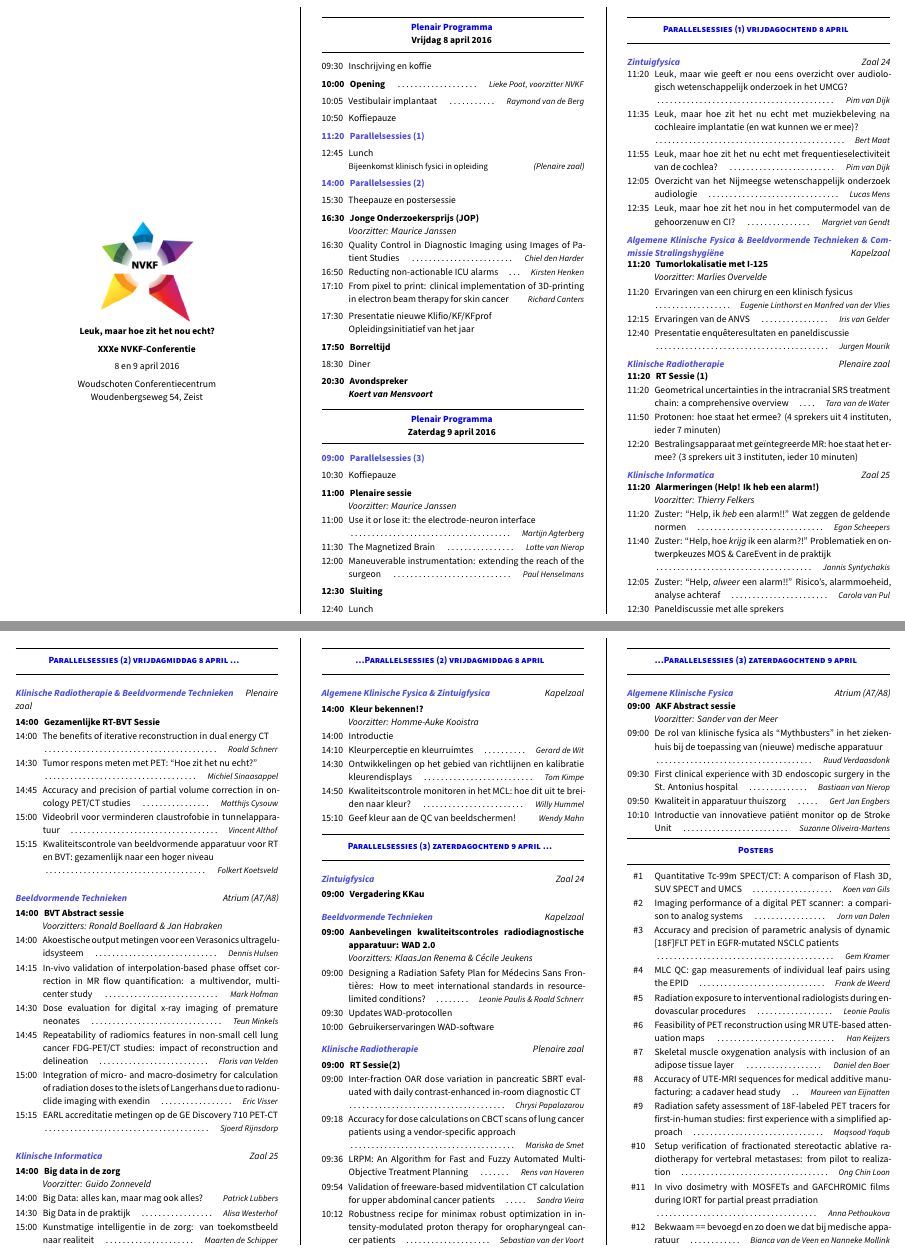
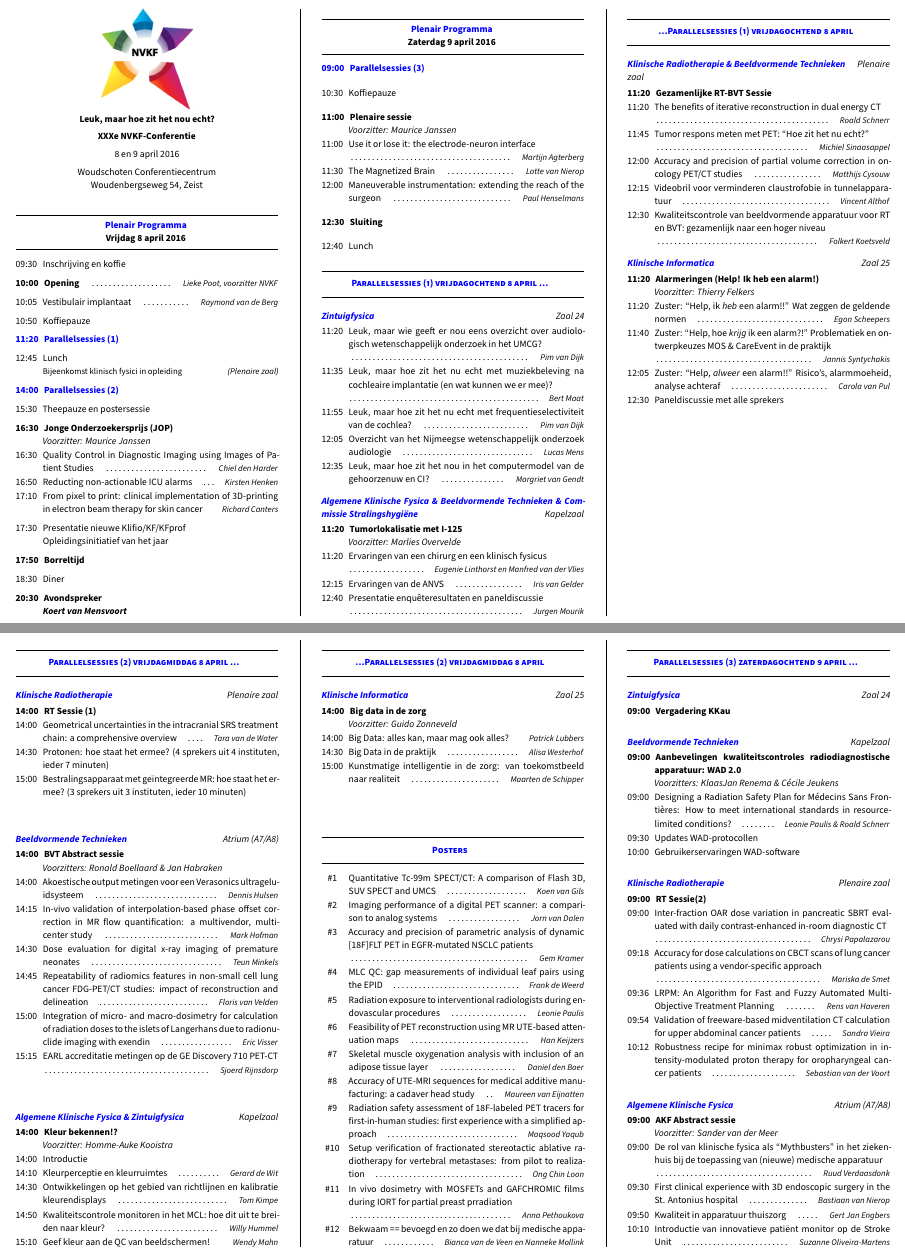
Before and after one commit to pwdb/nvkf_woudschoten, a LaTeX document (2016_prog.tex): two parts of pages 1 and 2 of 2, joined at a grey line, cut at the place of the change. Compiled offline with XeLaTeX; a missing font is replaced by an installed copy or a similar font.

Commit message:
Really final version.

```diff
--- a/2016_prog.tex
+++ b/2016_prog.tex
@@ -148,13 +148,13 @@
         \vfill
     \item[10:50] Koffiepauze
         \vfill
-    \item[{\color{Blue}{\textbf{11:20}}}]{\color{Blue}{\textbf{Parallelsessies (1)}} }
+    \item[{\color{DarkBlue}{\textbf{11:20}}}]{\color{DarkBlue}{\textbf{Parallelsessies (1)}} }
         \vfill
     \item[12:45] Lunch\\
         {\small Bijeenkomst klinisch fysici in opleiding \hfill\textit{(Plenaire zaal)}}
         %{\small Bijeenkomst Nederlandse Vereniging voor Klinische Informatica in oprichting \hfill\textit{(Zaal 25)}\strut}
         \vfill
-    \item[{\color{Blue}{\textbf{14:00}}}]{\color{Blue}{\textbf{Parallelsessies (2)}} }
+    \item[{\color{DarkBlue}{\textbf{14:00}}}]{\color{DarkBlue}{\textbf{Parallelsessies (2)}} }
         \vfill
     \item[15:30] Theepauze en postersessie
         \vfill
@@ -173,11 +173,13 @@
     \end{packed_enum}%}}}
 
 %\hrule\vspace{2mm}
+    %\vfill
+    \columnbreak
 \plenairheader{Plenair Programma}{Zaterdag 9 april 2016} %%{{{
 %\vspace{2mm}\hrule
 
 \begin{packed_enum}
-\item[{\color{Blue}{\textbf{09:00}}}]{\color{Blue}{\textbf{Parallelsessies (3)}} }
+\item[{\color{DarkBlue}{\textbf{09:00}}}]{\color{DarkBlue}{\textbf{Parallelsessies (3)}} }
         \vfill
 \item[10:30] Koffiepauze
         \vfill
@@ -217,14 +220,13 @@
 %}}} End of the logo
 
 \vfill
-\columnbreak
+%\columnbreak
 
 \hrule\vspace{2mm}
-\parallelitem{Parallelsessies (1) vrijdagochtend 8 april}
+\parallelitem{Parallelsessies (1) vrijdagochtend 8 april \ldots}
 \vspace{2mm}\hrule\strut
 %\hrule
 %\vspace{2mm}
-\vfill
 
 \parallelheader{Zintuigfysica}{Zaal 24} %{{{
 \begin{packed_enum}
@@ -249,18 +251,31 @@
 \item[12:40] Presentatie enquêteresultaten en paneldiscussie\itemauthor{Jurgen Mourik}
 \end{packed_enum} %}}}
 
-\vfill
+\columnbreak
+%\strut\vfill
+\hrule\vspace{2mm}
+\parallelitem{\ldots Parallelsessies (1) vrijdagochtend 8 april}
+\vspace{2mm}\hrule\strut
 
-\parallelheader{Klinische Radiotherapie}{Plenaire zaal} %{{{
+%<knip>
+\parallelheader{Klinische Radiotherapie \& Beeldvormende Technieken}{Plenaire zaal} %{{{
 \begin{packed_enum}
-%\item[\textbf{11:20}] \textbf{RT Sessie (1)}\\\textit{Voorzitter: TBA}
-\item[\textbf{11:20}] \textbf{RT Sessie (1)}
-\item[11:20] Geometrical uncertainties in the intracranial SRS treatment chain: a comprehensive overview\itemauthor{Tara van de Water}
-\item[11:50] Protonen: hoe staat het ermee? (4 sprekers uit 4 instituten, ieder 7 minuten)
-\item[12:20] Bestralingsapparaat met geïntegreerde MR: hoe staat het ermee? (3 sprekers uit 3 instituten, ieder 10 minuten)
+%\item[\textbf{14:00}] \textbf{Gezamenlijke RT-BVT Sessie}\\\textit{Voorzitter: TBA}
+\item[\textbf{11:20}] \textbf{Gezamenlijke RT-BVT Sessie}
+\item[11:20] The benefits of iterative reconstruction in dual energy CT\itemauthor{Roald Schnerr}
+\item[11:45] Tumor respons meten met PET: “Hoe zit het nu echt?”\itemauthor{Michiel Sinaasappel}
+\item[12:00] Accuracy and precision of partial volume cor\-rection in oncology PET/CT studies\itemauthor{Matthijs Cysouw}
+\item[12:15] Videobril voor verminderen claustrofobie in tun\-nel\-ap\-pa\-ra\-tuur\itemauthor{Vincent Althof}
+\item[12:30] Kwaliteitscontrole van beeldvormende apparatuur voor RT en BVT: gezamenlijk naar een hoger niveau\itemauthor{Folkert Koetsveld}
+%\item[14:00] The benefits of iterative reconstruction in dual energy CT\itemauthor{Roald Schnerr}
+%\item[14:30] Tumor respons meten met PET: “Hoe zit het nu echt?”\itemauthor{Michiel Sinaasappel}
+%\item[14:45] Accuracy and precision of partial volume cor\-rection in oncology PET/CT studies\itemauthor{Matthijs Cysouw}
+%\item[15:00] Videobril voor verminderen claustrofobie in tun\-nel\-ap\-pa\-ra\-tuur\itemauthor{Vincent Althof}
+%\item[15:15] Kwaliteitscontrole van beeldvormende apparatuur voor RT en BVT: gezamenlijk naar een hoger niveau\itemauthor{Folkert Koetsveld}
 \end{packed_enum} %}}}
+%<knap>
 
-\vfill
+%\vfill
 
 \parallelheader{Klinische Informatica}{Zaal 25} %{{{
 \begin{packed_enum}
@@ -270,23 +285,23 @@
 \item[12:05] Zuster: “Help, \textit{alweer} een alarm!!” Risico’s, alarmmoeheid, analyse achteraf\itemauthor{Carola van Pul}
 \item[12:30] Paneldiscussie met alle sprekers
 \end{packed_enum} %}}}
+\vfill\strut
 
 \columnbreak
+
 
 \hrule \vspace{2mm}
 \parallelitem{Parallelsessies (2) vrijdagmiddag 8 april \ldots}
 \vspace{2mm}\hrule\strut
 
 %knip
-\parallelheader{Klinische Radiotherapie \& Beeldvormende Technieken}{Plenaire zaal} %{{{
+\parallelheader{Klinische Radiotherapie}{Plenaire zaal} %{{{
 \begin{packed_enum}
-%\item[\textbf{14:00}] \textbf{Gezamenlijke RT-BVT Sessie}\\\textit{Voorzitter: TBA}
-\item[\textbf{14:00}] \textbf{Gezamenlijke RT-BVT Sessie}
-\item[14:00] The benefits of iterative reconstruction in dual energy CT\itemauthor{Roald Schnerr}
-\item[14:30] Tumor respons meten met PET: “Hoe zit het nu echt?”\itemauthor{Michiel Sinaasappel}
-\item[14:45] Accuracy and precision of partial volume cor\-rection in oncology PET/CT studies\itemauthor{Matthijs Cysouw}
-\item[15:00] Videobril voor verminderen claustrofobie in tun\-nel\-ap\-pa\-ra\-tuur\itemauthor{Vincent Althof}
-\item[15:15] Kwaliteitscontrole van beeldvormende apparatuur voor RT en BVT: gezamenlijk naar een hoger niveau\itemauthor{Folkert Koetsveld}
+%\item[\textbf{11:20}] \textbf{RT Sessie (1)}\\\textit{Voorzitter: TBA}
+\item[\textbf{14:00}] \textbf{RT Sessie (1)}
+\item[14:00] Geometrical uncertainties in the intracranial SRS treatment chain: a comprehensive overview\itemauthor{Tara van de Water}
+\item[14:30] Protonen: hoe staat het ermee? (4 sprekers uit 4 instituten, ieder 7 minuten)
+\item[15:00] Bestralingsapparaat met geïntegreerde MR: hoe staat het ermee? (3 sprekers uit 3 instituten, ieder 10 minuten)
 \end{packed_enum} %}}}
 %knap
 
@@ -305,23 +320,6 @@
 
 \vfill
 
-\parallelheader{Klinische Informatica}{Zaal 25} %{{{
-\begin{packed_enum}
-\item[\textbf{14:00}] \textbf{Big data in de zorg}\\\textit{Voorzitter: Guido Zonneveld}
-\item[14:00] Big Data: alles kan, maar mag ook alles?\itemauthor{Patrick Lubbers}
-\item[14:30] Big Data in de praktijk\itemauthor{Alisa Westerhof}
-\item[15:00] Kunstmatige intelligentie in de zorg: van toekomstbeeld naar realiteit\itemauthor{Maarten de Schipper}
-\end{packed_enum} %}}}
-
-%\vfill
-%\strut
-\columnbreak
-
-\hrule \vspace{2mm}
-\parallelitem{\ldots Parallelsessies (2) vrijdagmiddag 8 april}
-\vspace{2mm}\hrule\strut
-%\vfill
-
 \parallelheader{Algemene Klinische Fysica \& Zintuigfysica}{Kapelzaal} %{{{
 \begin{packed_enum}
 \item[\textbf{14:00}] \textbf{Kleur bekennen!?}\\\textit{Voorzitter: Homme-Auke Kooistra}
@@ -333,7 +331,24 @@
 \item[15:10] Geef kleur aan de QC van beeldschermen!\itemauthor{Wendy Mahn}
 \end{packed_enum} %}}}
 
-\vfill
+%\vfill
+%\strut
+\columnbreak
+
+\hrule \vspace{2mm}
+\parallelitem{\ldots Parallelsessies (2) vrijdagmiddag 8 april}
+\vspace{2mm}\hrule\strut
+%\vfill
+%\vfill
+
+\parallelheader{Klinische Informatica}{Zaal 25} %{{{
+\begin{packed_enum}
+\item[\textbf{14:00}] \textbf{Big data in de zorg}\\\textit{Voorzitter: Guido Zonneveld}
+\item[14:00] Big Data: alles kan, maar mag ook alles?\itemauthor{Patrick Lubbers}
+\item[14:30] Big Data in de praktijk\itemauthor{Alisa Westerhof}
+\item[15:00] Kunstmatige intelligentie in de zorg: van toekomstbeeld naar realiteit\itemauthor{Maarten de Schipper}
+\end{packed_enum} %}}}
+
 
 % logo
 %\begin{center}
@@ -345,6 +360,30 @@
 \vfill
 %\strut
 %\columnbreak
+
+\hrule\vspace{2mm}
+\parallelitem{Posters}
+\vspace{2mm}\hrule
+
+%\parallelheader{Posters}{}%
+\begin{packed_enum}
+\item[\#1] Quantitative Tc-99m SPECT/CT: A com\-par\-i\-son of Flash 3D, SUV SPECT and UMCS\itemauthor{Koen van Gils}
+\item[\#2] Imaging performance of a digital PET scanner: a com\-par\-i\-son to analog systems\itemauthor{Jorn van Dalen}
+\item[\#3] Accuracy and precision of parametric analysis of dynamic [18F]FLT PET in EGFR-mutated NSCLC patients\itemauthor{Gem Kramer}
+\item[\#4] MLC QC: gap measurements of individual leaf pairs using the EPID\itemauthor{Frank de Weerd}
+\item[\#5] Radiation exposure to interventional radiologists during endovascular procedures\itemauthor{Leonie Paulis}
+\item[\#6] Feasibility of PET reconstruction using MR UTE-based attenuation maps\itemauthor{Han Keijzers}
+\item[\#7] Skeletal muscle oxygenation analysis with inclusion of an adipose tissue layer\itemauthor{Daniel den Boer}
+\item[\#8] Accuracy of UTE-MRI sequences for medical additive manufacturing: a cadaver head study\itemauthor{Maureen van Eijnatten}
+\item[\#9] Radiation safety assessment of 18F-labeled PET tracers for first-in-human studies: first experience with a simplified approach\itemauthor{Maqsood Yaqub}
+\item[\#10] Setup verification of fractionated stereotactic ablative radiotherapy for vertebral metastases: from pilot to realization\itemauthor{Ong Chin Loon}
+\item[\#11] In vivo dosimetry with MOSFETs and GAFCHROMIC films during IORT for partial preast prradiation\itemauthor{Anna Pethoukova}
+\item[\#12] Bekwaam == bevoegd en zo doen we dat bij medische apparatuur\itemauthor{Bianca van de Veen en Nanneke Mollink} % item wordt poster
+%\item[\#12] Accuracy and precision of partial volume correction in oncology PET/CT studies\itemauthor{Matthijs Cysouw}
+\end{packed_enum}
+%\vfill
+%\strut
+
 
 \hrule\vspace{2mm}
 \parallelitem{Parallelsessies (3) zaterdagochtend 9 april \ldots}
@@ -382,11 +421,12 @@
 \item[10:12] Robustness recipe for minimax robust optimization in in\-ten\-sity-modulated proton therapy for oropharyngeal can\-cer patients\itemauthor{Sebastian van der Voort}
 \end{packed_enum} %}}}
 
-\columnbreak
-
-\hrule\vspace{2mm}
-\parallelitem{\ldots Parallelsessies (3) zaterdagochtend 9 april}
-\vspace{2mm}\hrule\strut
+\vfill
+%\columnbreak
+%
+%\hrule\vspace{2mm}
+%\parallelitem{\ldots Parallelsessies (3) zaterdagochtend 9 april}
+%\vspace{2mm}\hrule\strut
 
 \parallelheader{Algemene Klinische Fysica}{Atrium (A7/A8)} % {{{
 \begin{packed_enum}
@@ -399,34 +439,10 @@
 %\item[10:15] Bekwaam = bevoegd en zo doen we dat bij medische ap\-pa\-ra\-tuur\itemauthor{Bianca van de Veen en Nanneke Mollink} % item wordt poster
 \end{packed_enum} %}}}
 
-\vfill
+%\vfill
 %\strut
 
 %\columnbreak
-
-\hrule\vspace{2mm}
-\parallelitem{Posters}
-\vspace{2mm}\hrule
-
-%\parallelheader{Posters}{}%
-\begin{packed_enum}
-\item[\#1] Quantitative Tc-99m SPECT/CT: A com\-par\-i\-son of Flash 3D, SUV SPECT and UMCS\itemauthor{Koen van Gils}
-\item[\#2] Imaging performance of a digital PET scanner: a com\-par\-i\-son to analog systems\itemauthor{Jorn van Dalen}
-\item[\#3] Accuracy and precision of parametric analysis of dynamic [18F]FLT PET in EGFR-mutated NSCLC patients\itemauthor{Gem Kramer}
-\item[\#4] MLC QC: gap measurements of individual leaf pairs using the EPID\itemauthor{Frank de Weerd}
-\item[\#5] Radiation exposure to interventional radiologists during endovascular procedures\itemauthor{Leonie Paulis}
-\item[\#6] Feasibility of PET reconstruction using MR UTE-based attenuation maps\itemauthor{Han Keijzers}
-\item[\#7] Skeletal muscle oxygenation analysis with inclusion of an adipose tissue layer\itemauthor{Daniel den Boer}
-\item[\#8] Accuracy of UTE-MRI sequences for medical additive manufacturing: a cadaver head study\itemauthor{Maureen van Eijnatten}
-\item[\#9] Radiation safety assessment of 18F-labeled PET tracers for first-in-human studies: first experience with a simplified approach\itemauthor{Maqsood Yaqub}
-\item[\#10] Setup verification of fractionated stereotactic ablative radiotherapy for vertebral metastases: from pilot to realization\itemauthor{Ong Chin Loon}
-\item[\#11] In vivo dosimetry with MOSFETs and GAFCHROMIC films during IORT for partial preast prradiation\itemauthor{Anna Pethoukova}
-\item[\#12] Bekwaam == bevoegd en zo doen we dat bij medische apparatuur\itemauthor{Bianca van de Veen en Nanneke Mollink} % item wordt poster
-%\item[\#12] Accuracy and precision of partial volume correction in oncology PET/CT studies\itemauthor{Matthijs Cysouw}
-\end{packed_enum}
-%\vfill
-%\strut
-
 
 
 \end{multicols*}
```
Also changed, not shown: 2016_prog.tex (13 more changed lines).
